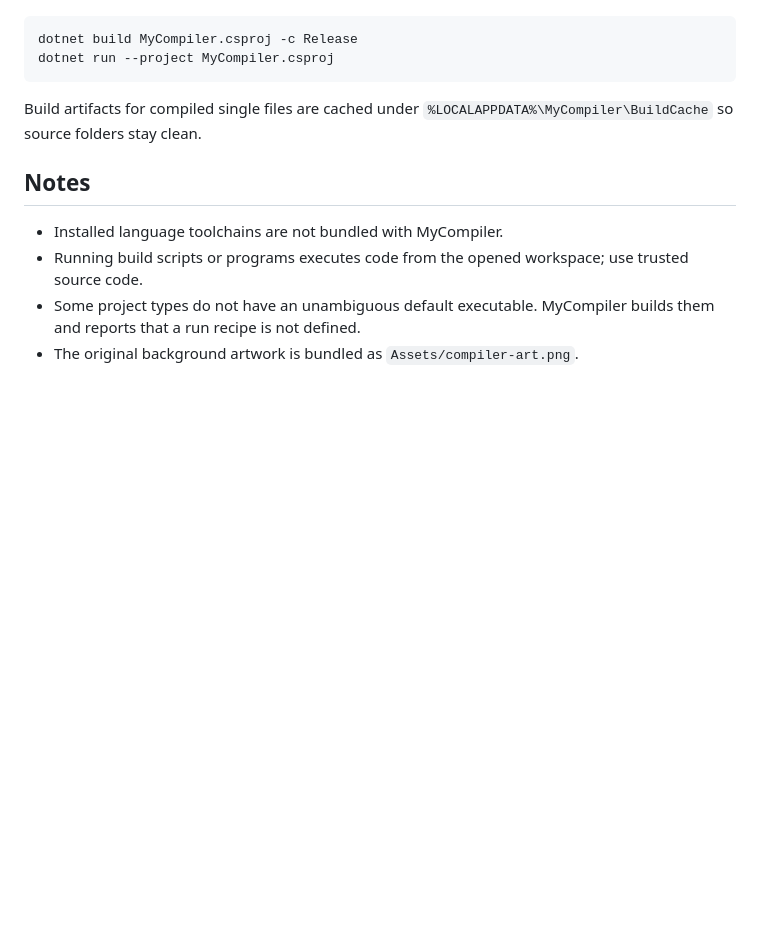
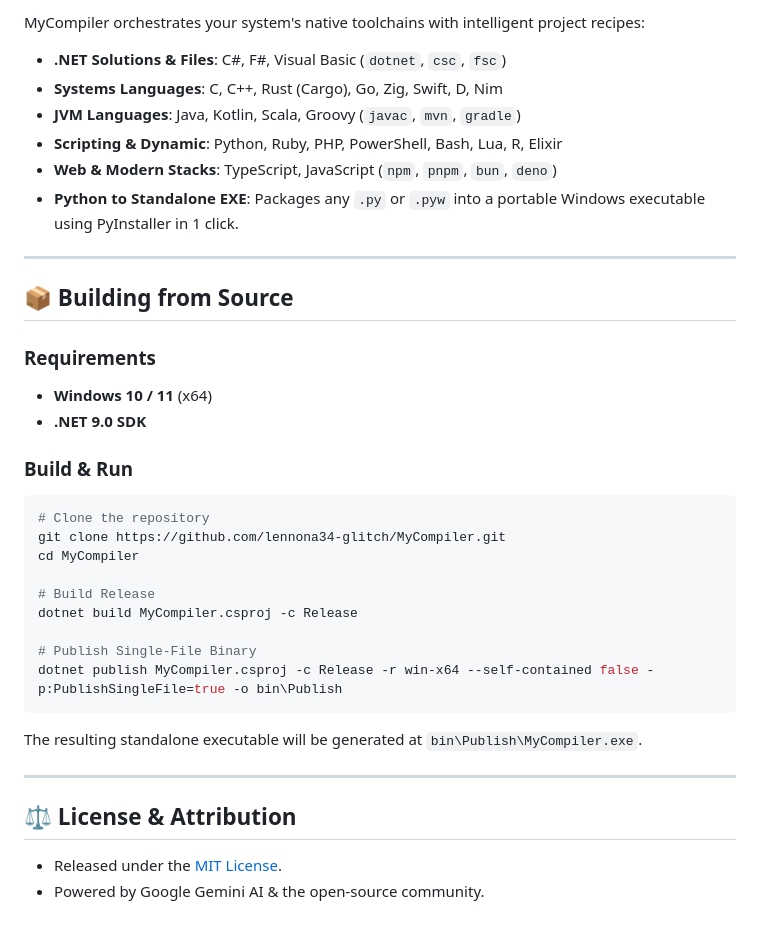
Before and after one commit to lennona34-glitch/MyCompiler, a Markdown page: README.md, the part around one of its changes. Drawn GitHub-style; blank space fills up the shorter version.

````diff
--- a/README.md
+++ b/README.md
@@ -60,14 +94,38 @@ Requirements: Windows 10/11 and .NET SDK 9.
 
+MyCompiler orchestrates your system's native toolchains with intelligent project recipes:
+- **.NET Solutions & Files**: C#, F#, Visual Basic (`dotnet`, `csc`, `fsc`)
+- **Systems Languages**: C, C++, Rust (Cargo), Go, Zig, Swift, D, Nim
+- **JVM Languages**: Java, Kotlin, Scala, Groovy (`javac`, `mvn`, `gradle`)
+- **Scripting & Dynamic**: Python, Ruby, PHP, PowerShell, Bash, Lua, R, Elixir
+- **Web & Modern Stacks**: TypeScript, JavaScript (`npm`, `pnpm`, `bun`, `deno`)
+- **Python to Standalone EXE**: Packages any `.py` or `.pyw` into a portable Windows executable using PyInstaller in 1 click.
+
+---
+
+## 📦 Building from Source
+
+### Requirements
+- **Windows 10 / 11** (x64)
+- **.NET 9.0 SDK**
+
+### Build & Run
 ```powershell
+# Clone the repository
+git clone https://github.com/lennona34-glitch/MyCompiler.git
+cd MyCompiler
+
+# Build Release
 dotnet build MyCompiler.csproj -c Release
-dotnet run --project MyCompiler.csproj
+
+# Publish Single-File Binary
+dotnet publish MyCompiler.csproj -c Release -r win-x64 --self-contained false -p:PublishSingleFile=true -o bin\Publish
 ```
 
-Build artifacts for compiled single files are cached under `%LOCALAPPDATA%\MyCompiler\BuildCache` so source folders stay clean.
+The resulting standalone executable will be generated at `bin\Publish\MyCompiler.exe`.
 
-## Notes
+---
 
-- Installed language toolchains are not bundled with MyCompiler.
-- Running build scripts or programs executes code from the opened workspace; use trusted source code.
-- Some project types do not have an unambiguous default executable. MyCompiler builds them and reports that a run recipe is not defined.
-- The original background artwork is bundled as `Assets/compiler-art.png`.
+## ⚖️ License & Attribution
+
+- Released under the [MIT License](LICENSE).
+- Powered by Google Gemini AI & the open-source community.
````
Also changed, not shown: other parts of README.md (+69 -35 lines), Assets/mycompiler.png (added), 5 other files.
